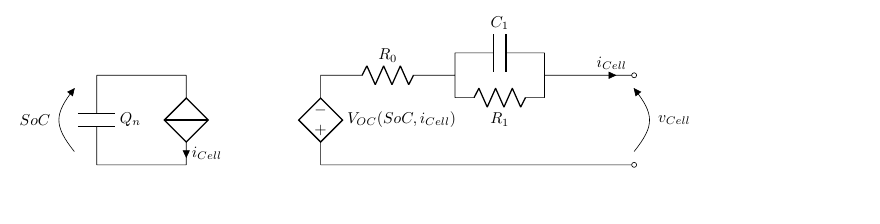
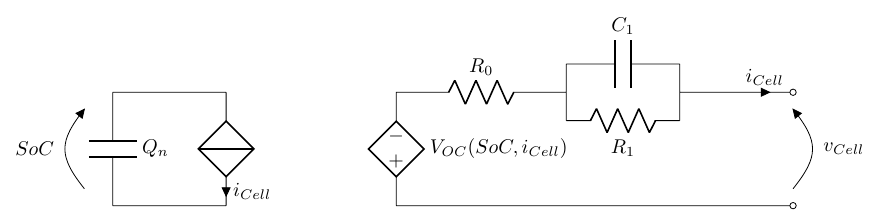
Before and after one commit to delloiaconos/beast, a LaTeX figure (figures/r0r1c1.tex): the whole page. Compiled offline with pdfLaTeX.

Commit message:
Solved minor issue with ctkzset and removed resizebox directive.

```diff
--- a/figures/r0r1c1.tex
+++ b/figures/r0r1c1.tex
@@ -5,10 +5,8 @@
 \usepackage[siunitx]{circuitikz}
 
 \begin{document}
-
-	\resizebox {\columnwidth} {!} {
 	\begin{tikzpicture}[remember picture, european voltages, american currents]
-		\ ctikzset { bipoles/capacitor/voltage/ distance from node=10}
+		\ctikzset{voltage/distance from node=10}
 		\draw
 
 		% SoC
```
Also changed, not shown: figures/r0r1c1r2c2.tex (+1 -5 lines), figures/r0r1c1.tex (2 more changed lines).
